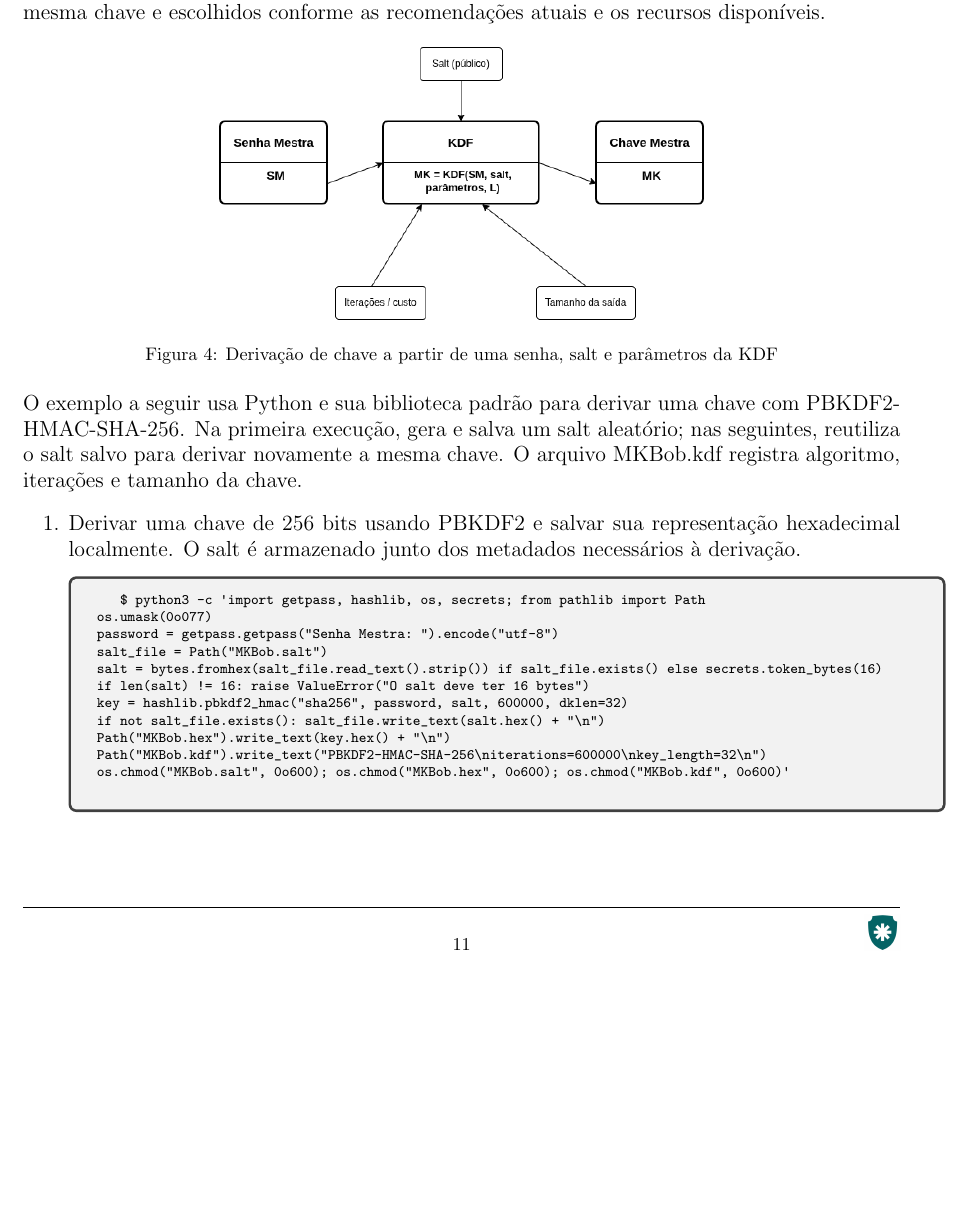
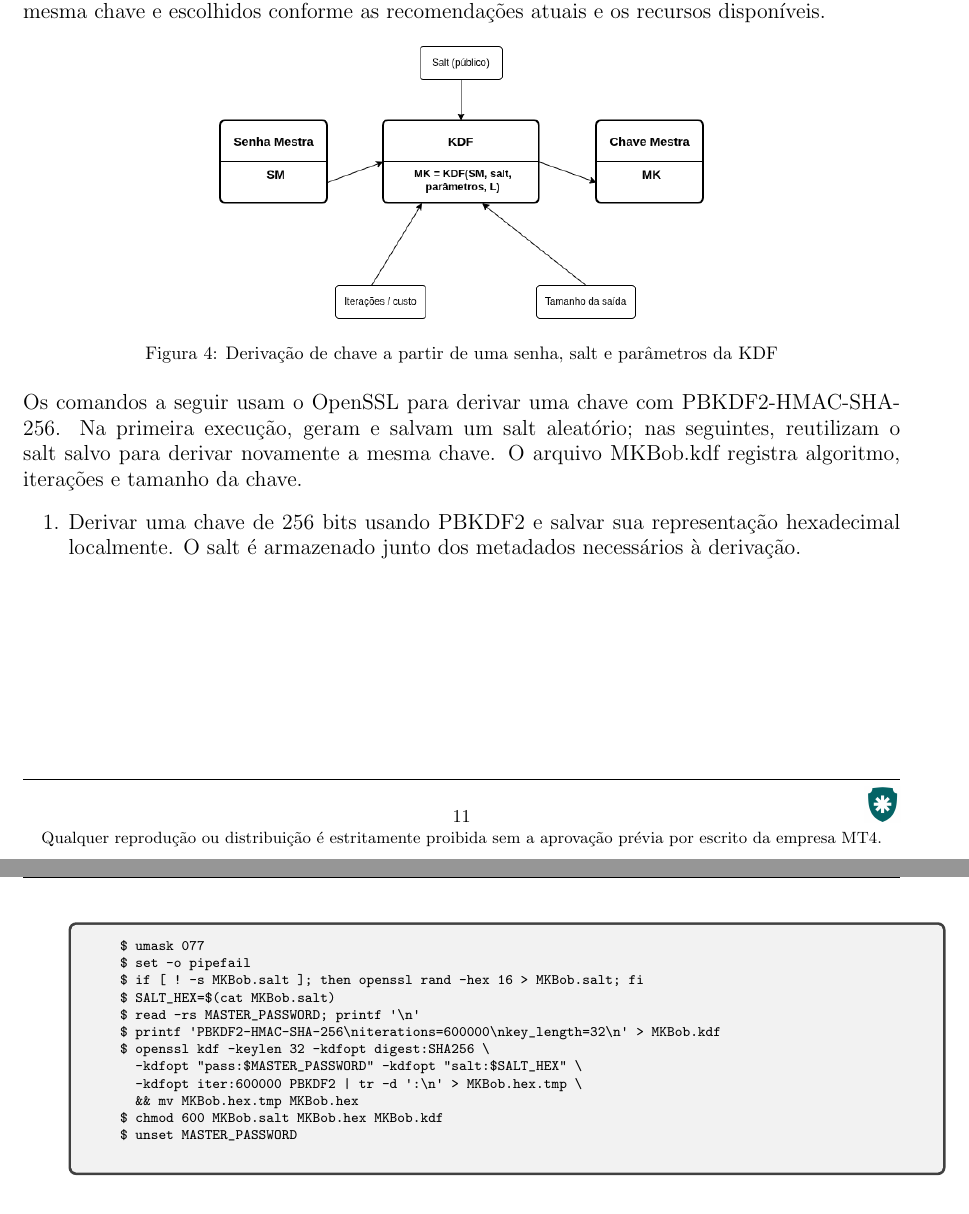
Before and after one commit to abreuferr/criptografia, a LaTeX document (conceitos/criptografia.tex): part of page 14 of 24 before the commit and two parts of pages 14 and 15 of 25 after it, the two joined at a grey line, cut so that both start at the same text, the shorter picture padded with empty space. Compiled offline with pdfLaTeX.

Commit message:
Usa OpenSSL nos exemplos de derivação KDF

```diff
--- a/conceitos/criptografia.tex
+++ b/conceitos/criptografia.tex
@@ -384,24 +385,25 @@ Um exemplo é PBKDF2 (Password-Based Key Derivation Function 2), especificada no
 \caption{Derivação de chave a partir de uma senha, salt e parâmetros da KDF}
 \label{fig:kdf}
 \end{figure}
-O exemplo a seguir usa Python e sua biblioteca padrão para derivar uma chave com PBKDF2-HMAC-SHA-256. Na primeira execução, gera e salva um salt aleatório; nas seguintes, reutiliza o salt salvo para derivar novamente a mesma chave. O arquivo MKBob.kdf registra algoritmo, iterações e tamanho da chave.
+Os comandos a seguir usam o OpenSSL para derivar uma chave com PBKDF2-HMAC-SHA-256. Na primeira execução, geram e salvam um salt aleatório; nas seguintes, reutilizam o salt salvo para derivar novamente a mesma chave. O arquivo MKBob.kdf registra algoritmo, iterações e tamanho da chave.
 
 \begin{enumerate}
 	\item Derivar uma chave de 256 bits usando PBKDF2 e salvar sua representação hexadecimal localmente. O salt é armazenado junto dos metadados necessários à derivação.
 	\begin{tcolorbox}[width=\textwidth]
 	{\footnotesize
 		\begin{verbatim}
-			$ python3 -c 'import getpass, hashlib, os, secrets; from pathlib import Path
-os.umask(0o077)
-password = getpass.getpass("Senha Mestra: ").encode("utf-8")
-salt_file = Path("MKBob.salt")
-salt = bytes.fromhex(salt_file.read_text().strip()) if salt_file.exists() else secrets.token_bytes(16)
-if len(salt) != 16: raise ValueError("O salt deve ter 16 bytes")
-key = hashlib.pbkdf2_hmac("sha256", password, salt, 600000, dklen=32)
-if not salt_file.exists(): salt_file.write_text(salt.hex() + "\n")
-Path("MKBob.hex").write_text(key.hex() + "\n")
-Path("MKBob.kdf").write_text("PBKDF2-HMAC-SHA-256\niterations=600000\nkey_length=32\n")
-os.chmod("MKBob.salt", 0o600); os.chmod("MKBob.hex", 0o600); os.chmod("MKBob.kdf", 0o600)'
+			$ umask 077
+			$ set -o pipefail
+			$ if [ ! -s MKBob.salt ]; then openssl rand -hex 16 > MKBob.salt; fi
+			$ SALT_HEX=$(cat MKBob.salt)
+			$ read -rs MASTER_PASSWORD; printf '\n'
+			$ printf 'PBKDF2-HMAC-SHA-256\niterations=600000\nkey_length=32\n' > MKBob.kdf
+			$ openssl kdf -keylen 32 -kdfopt digest:SHA256 \
+			  -kdfopt "pass:$MASTER_PASSWORD" -kdfopt "salt:$SALT_HEX" \
+			  -kdfopt iter:600000 PBKDF2 | tr -d ':\n' > MKBob.hex.tmp \
+			  && mv MKBob.hex.tmp MKBob.hex
+			$ chmod 600 MKBob.salt MKBob.hex MKBob.kdf
+			$ unset MASTER_PASSWORD
 		\end{verbatim}
 	}
 	\end{tcolorbox}
```
Also changed, not shown: conceitos/criptografia.tex (25 more changed lines).
